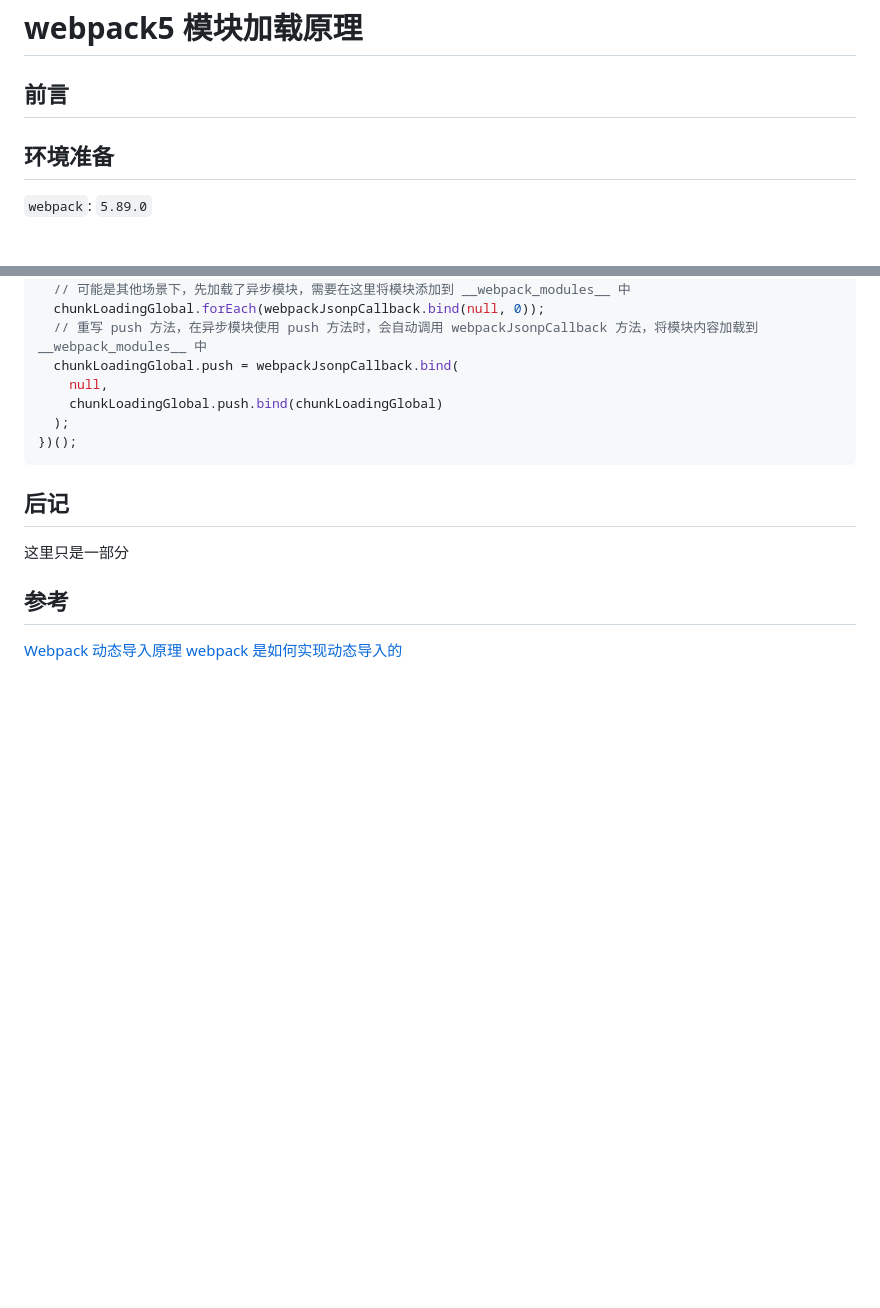
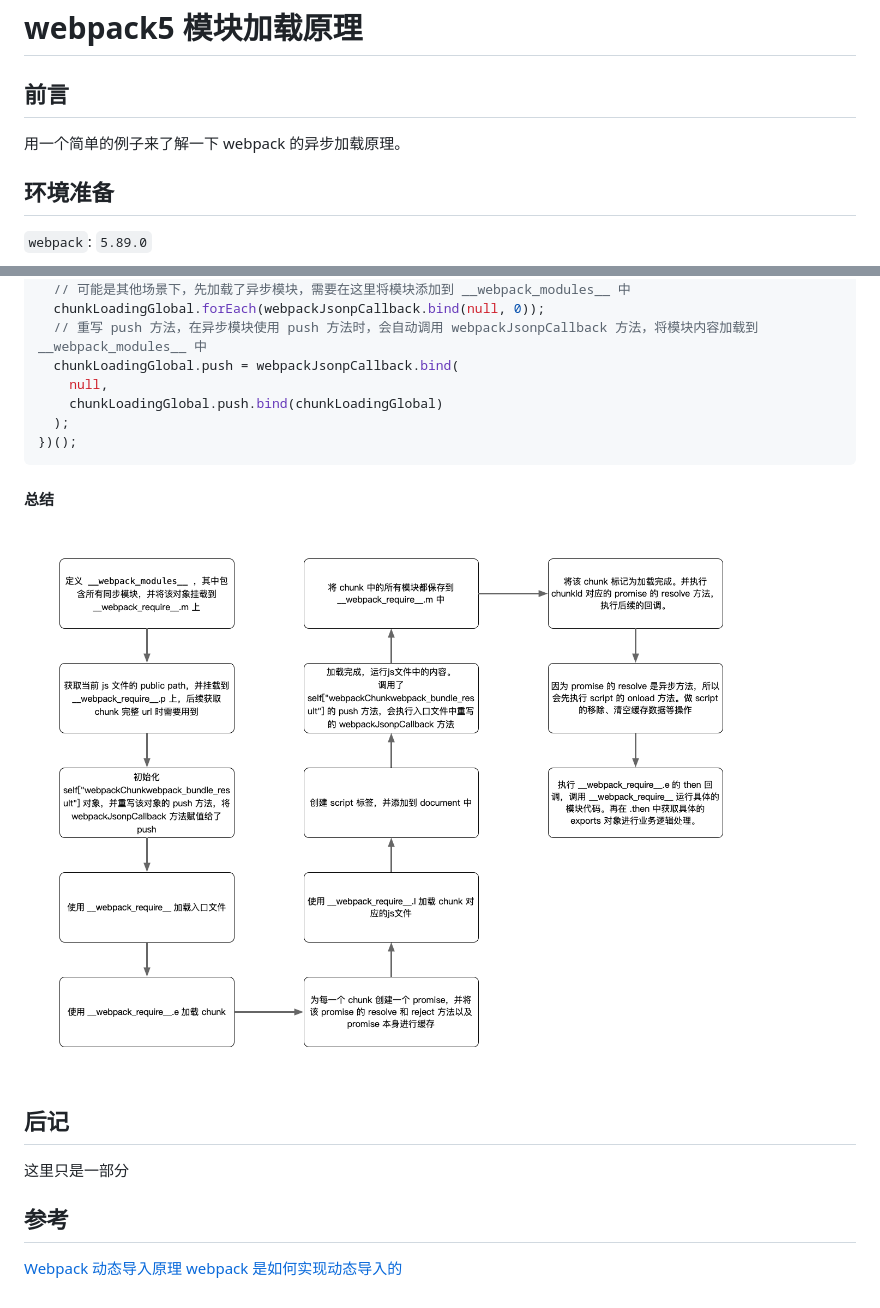
Before and after one commit to GrayMind/webpack-bundle-result, a Markdown page: 总结.md, 2 parts joined by grey strips. GitHub-like rendering; pictures changed too: images/webpack_sync_load.png (added); blank space fills up the shorter version.

````diff
--- a/总结.md
+++ b/总结.md
@@ -1,6 +1,8 @@
 # webpack5 模块加载原理
 
 ## 前言
+
+用一个简单的例子来了解一下 webpack 的异步加载原理。
 
 ## 环境准备
 
@@ -504,6 +535,10 @@ __webpack_require__
 })();
 ```
 
+#### 总结
+
+![整体流程](./images/webpack_sync_load.png)
+
 ## 后记
 
 这里只是一部分
````
Also changed, not shown: other parts of 总结.md (+37 -8 lines).
